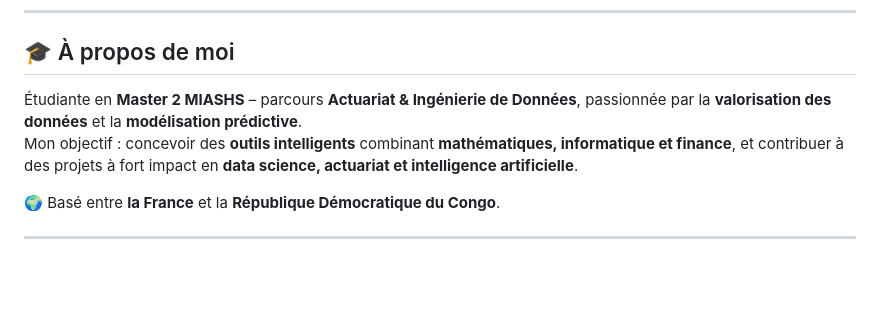
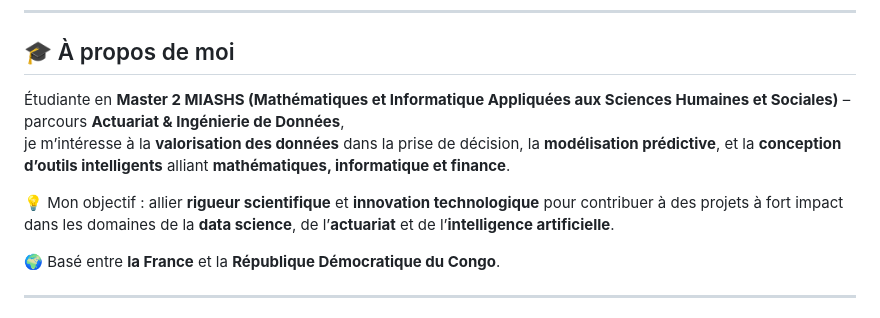
Before and after one commit to Peace-Salem/Peace-Salem, a Markdown page: README.md, the part around the change. GitHub-like rendering; blank space fills up the shorter version.

```diff
--- a/README.md
+++ b/README.md
@@ -8,8 +8,11 @@
 
 ## 🎓 À propos de moi
 
-Étudiante en **Master 2 MIASHS** – parcours **Actuariat & Ingénierie de Données**, passionnée par la **valorisation des données** et la **modélisation prédictive**.
-Mon objectif : concevoir des **outils intelligents** combinant **mathématiques, informatique et finance**, et contribuer à des projets à fort impact en **data science, actuariat et intelligence artificielle**.
+Étudiante en **Master 2 MIASHS (Mathématiques et Informatique Appliquées aux Sciences Humaines et Sociales)** – parcours **Actuariat & Ingénierie de Données**,
+je m’intéresse à la **valorisation des données** dans la prise de décision, la **modélisation prédictive**, et la **conception d’outils intelligents** alliant **mathématiques, informatique et finance**.
+
+💡 Mon objectif : allier **rigueur scientifique** et **innovation technologique** pour contribuer à des projets à fort impact dans les domaines de la **data science**, de l’**actuariat** et de l’**intelligence artificielle**.
+
 
 🌍 Basé entre **la France** et la **République Démocratique du Congo**.
 
```
